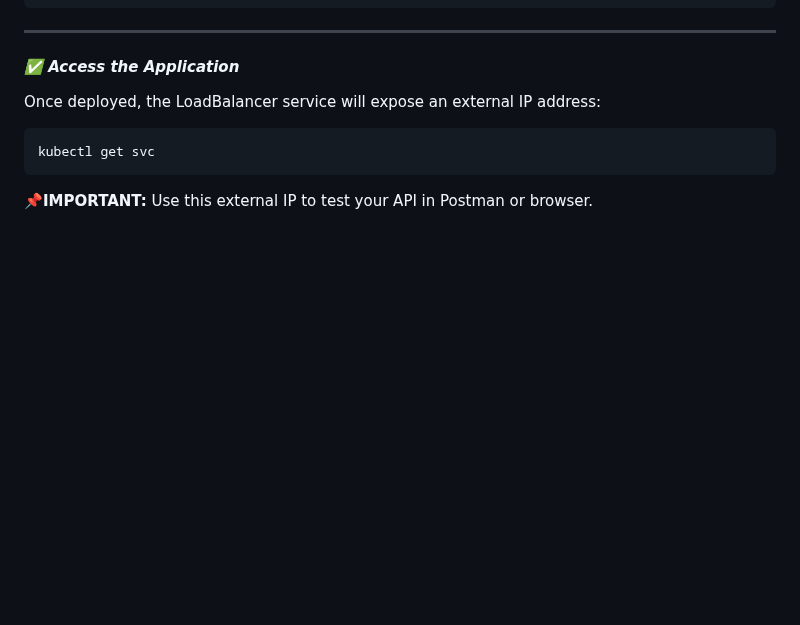
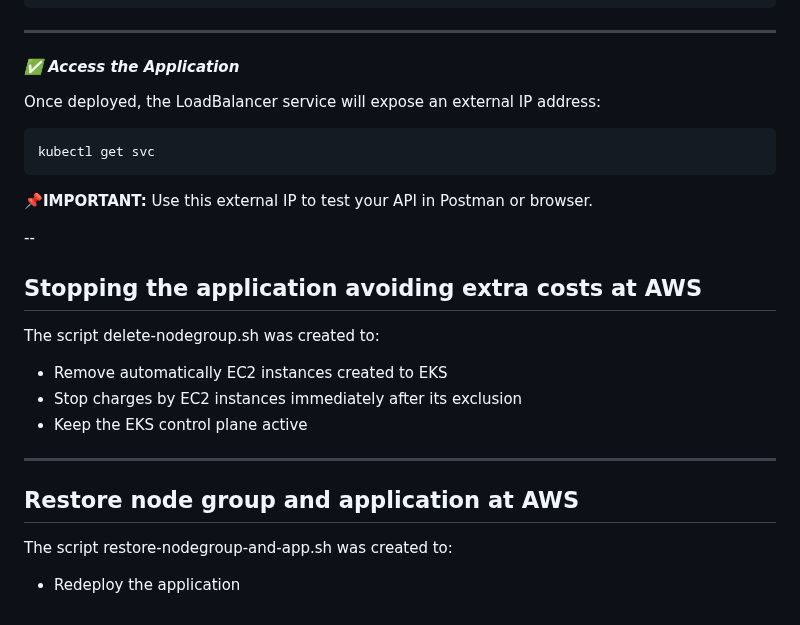
Before and after one commit to almeidas-tatiane/robust-api-performance, a Markdown page: application-cloud-deployment.md, the part around the change. Drawn GitHub-style; blank space fills up the shorter version.

````diff
--- a/application-cloud-deployment.md
+++ b/application-cloud-deployment.md
@@ -595,3 +595,15 @@ kubectl get svc
 ```
 📌**IMPORTANT:**
 Use this external IP to test your API in Postman or browser.
+
+--
+## **Stopping the application avoiding extra costs at AWS**
+The script delete-nodegroup.sh was created to:
+- Remove automatically EC2 instances created to EKS
+- Stop charges by EC2 instances immediately after its exclusion
+- Keep the EKS control plane active
+
+---
+## **Restore node group and application at AWS**
+The script restore-nodegroup-and-app.sh was created to:
+- Redeploy the application
````
